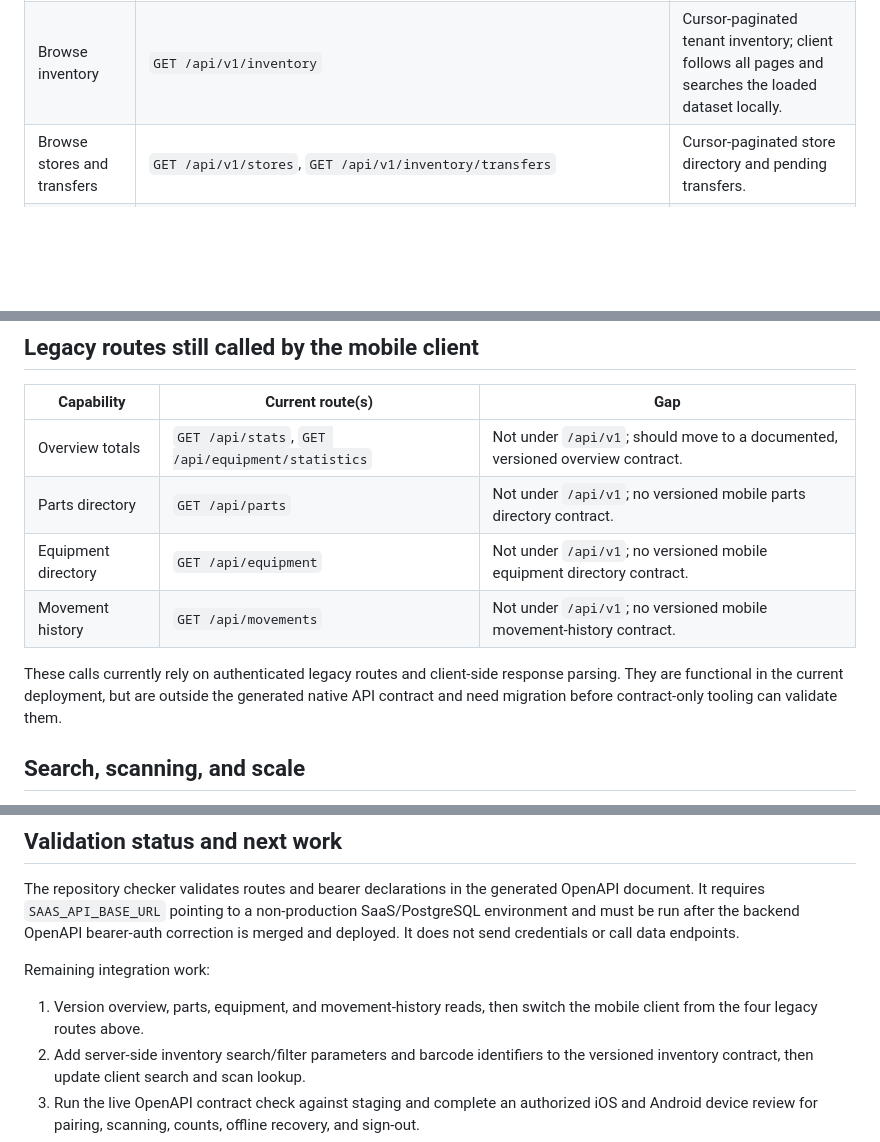
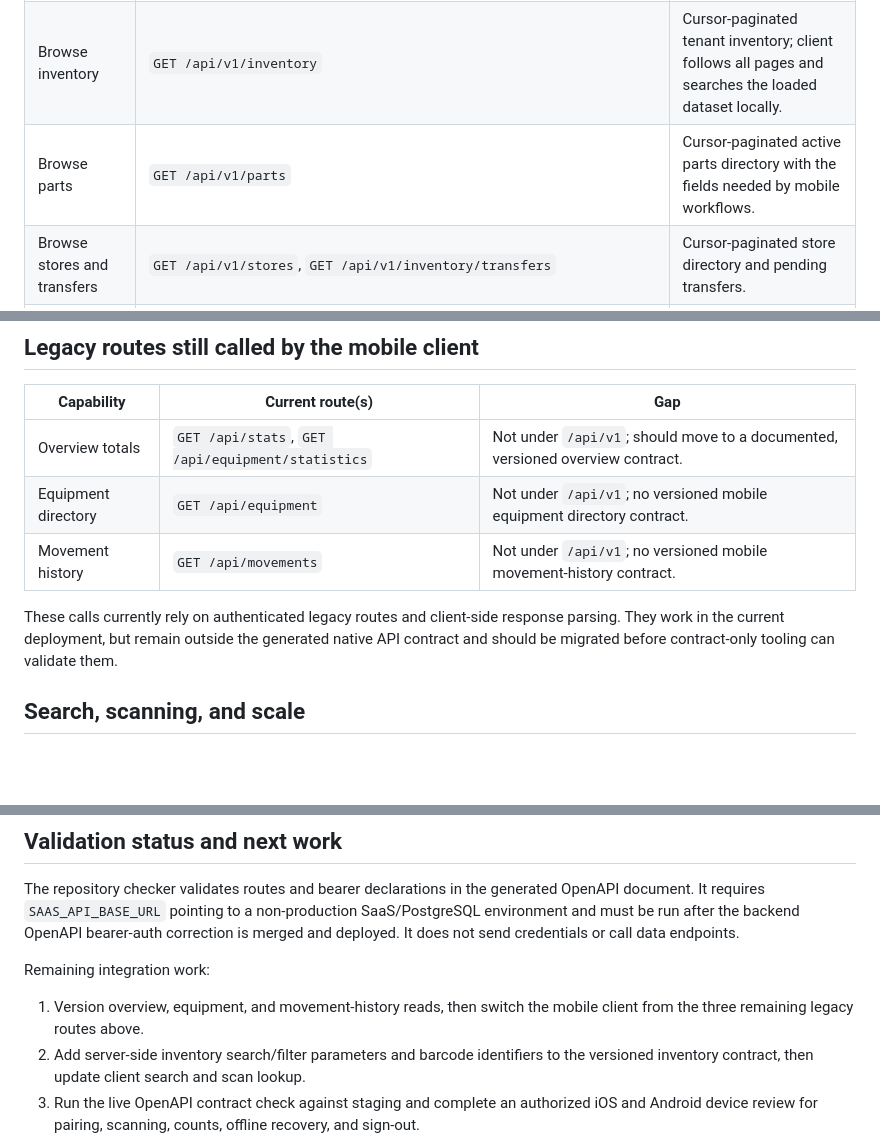
Before and after one commit to atonui/spares_inventory_mobile, a Markdown page: docs/design/mobile-api-coverage.md, 3 parts joined by grey strips. Rendered like a GitHub page; blank space fills up the shorter version.

Commit message:
Update API coverage for versioned parts

```diff
--- a/docs/design/mobile-api-coverage.md
+++ b/docs/design/mobile-api-coverage.md
@@ -8,6 +8,7 @@ This document reflects the client and versioned API surface as of 2026-11-03. Th
 |---|---|---|
 | Sign in and pair | `GET /api/v1/csrf-token`, `POST /api/v1/auth/native/login`, `POST /api/v1/auth/native/refresh`, `POST /api/v1/auth/mobile-pairing/claim`, `POST /api/v1/auth/mobile-pairing/complete`, `GET /api/v1/me`, `POST /api/v1/auth/logout` | Session credentials are managed by the mobile API client and secure session storage. |
 | Browse inventory | `GET /api/v1/inventory` | Cursor-paginated tenant inventory; client follows all pages and searches the loaded dataset locally. |
+| Browse parts | `GET /api/v1/parts` | Cursor-paginated active parts directory with the fields needed by mobile workflows. |
 | Browse stores and transfers | `GET /api/v1/stores`, `GET /api/v1/inventory/transfers` | Cursor-paginated store directory and pending transfers. |
 | Count and adjust | `POST /api/v1/inventory/adjustments` | Supports expected-quantity conflict checks and stable operation IDs for retries; queued adjustments can be saved offline and synced later. |
 | Receive, consume, and transfer stock | `POST /api/v1/inventory/add`, `POST /api/v1/inventory/consume`, `POST /api/v1/inventory/transfer`, `POST /api/v1/inventory/transfers/{transfer_id}/receive`, `POST /api/v1/inventory/transfers/{transfer_id}/return` | Online workflows; these operations are not part of the offline adjustment queue. |
@@ -19,11 +20,10 @@ The versioned contract also advertises `POST /api/v1/auth/email-change/confirm`;
 | Capability | Current route(s) | Gap |
 |---|---|---|
 | Overview totals | `GET /api/stats`, `GET /api/equipment/statistics` | Not under `/api/v1`; should move to a documented, versioned overview contract. |
-| Parts directory | `GET /api/parts` | Not under `/api/v1`; no versioned mobile parts directory contract. |
 | Equipment directory | `GET /api/equipment` | Not under `/api/v1`; no versioned mobile equipment directory contract. |
 | Movement history | `GET /api/movements` | Not under `/api/v1`; no versioned mobile movement-history contract. |
 
-These calls currently rely on authenticated legacy routes and client-side response parsing. They are functional in the current deployment, but are outside the generated native API contract and need migration before contract-only tooling can validate them.
+These calls currently rely on authenticated legacy routes and client-side response parsing. They work in the current deployment, but remain outside the generated native API contract and should be migrated before contract-only tooling can validate them.
 
 ## Search, scanning, and scale
 
@@ -42,7 +42,7 @@ The repository checker validates routes and bearer declarations in the generated
 
 Remaining integration work:
 
-1. Version overview, parts, equipment, and movement-history reads, then switch the mobile client from the four legacy routes above.
+1. Version overview, equipment, and movement-history reads, then switch the mobile client from the three remaining legacy routes above.
 2. Add server-side inventory search/filter parameters and barcode identifiers to the versioned inventory contract, then update client search and scan lookup.
 3. Run the live OpenAPI contract check against staging and complete an authorized iOS and Android device review for pairing, scanning, counts, offline recovery, and sign-out.
 4. Define API scope and permissions before implementing reports or administration in the app.
```
